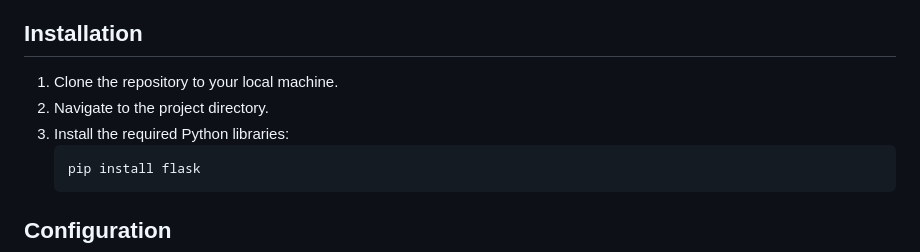
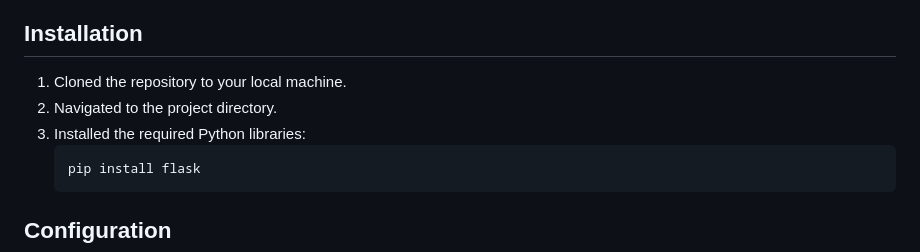
Before and after one commit to Aditya-rgb/Networking-and-Servers, a Markdown page: 1 - Nginx Deployment/README.md, the part around the change. Rendered like a GitHub page.

````diff
--- a/1 - Nginx Deployment/README.md
+++ b/1 - Nginx Deployment/README.md
@@ -20,9 +20,9 @@ Created a basic front-end website showcasing my profile. Developed a basic FLASK
 
 ## Installation
 
-1. Clone the repository to your local machine.
-2. Navigate to the project directory.
-3. Install the required Python libraries:
+1. Cloned the repository to your local machine.
+2. Navigated to the project directory.
+3. Installed the required Python libraries:
    ```bash
    pip install flask
 ## Configuration
````
